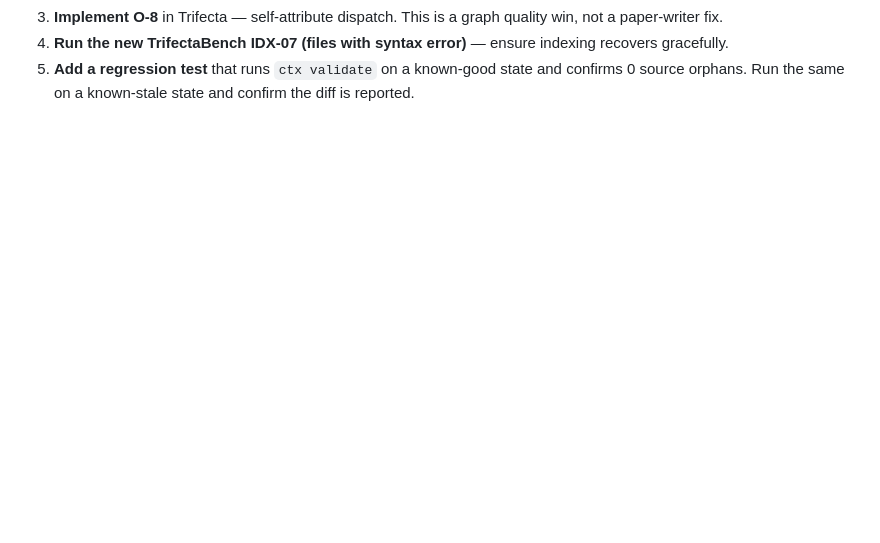
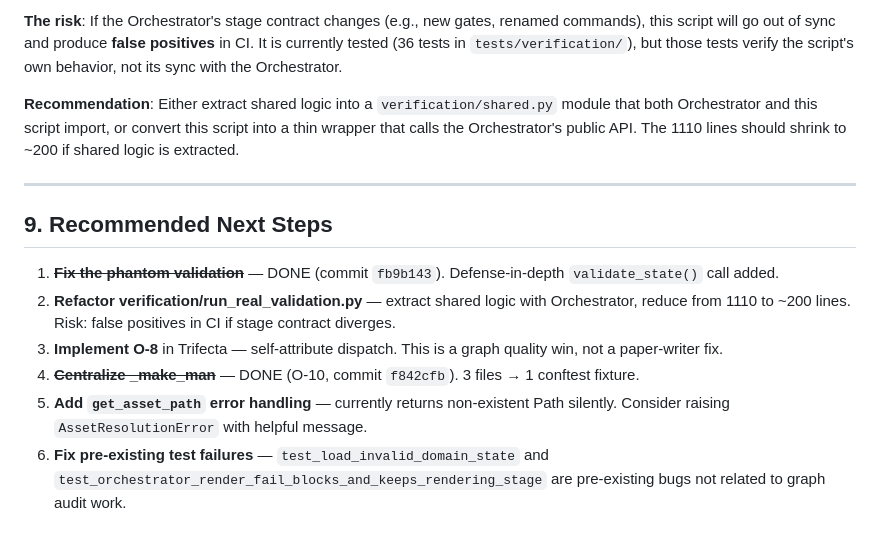
Before and after one commit to fegome90-cmd/paper-writer, a Markdown page: docs/graph-audit-findings.md, the part around one of its changes. GitHub-like rendering; blank space fills up the shorter version.

```diff
--- a/docs/graph-audit-findings.md
+++ b/docs/graph-audit-findings.md
@@ -256,3 +322,14 @@ Then in `_extract_edges`, after building the class's method calls, look up the c
+**The risk**: If the Orchestrator's stage contract changes (e.g., new gates, renamed commands), this script will go out of sync and produce **false positives** in CI. It is currently tested (36 tests in `tests/verification/`), but those tests verify the script's own behavior, not its sync with the Orchestrator.
+
+**Recommendation**: Either extract shared logic into a `verification/shared.py` module that both Orchestrator and this script import, or convert this script into a thin wrapper that calls the Orchestrator's public API. The 1110 lines should shrink to ~200 if shared logic is extracted.
+
+---
+
+## 9. Recommended Next Steps
+
+1. ~~**Fix the phantom validation**~~ — DONE (commit `fb9b143`). Defense-in-depth `validate_state()` call added.
+2. **Refactor verification/run_real_validation.py** — extract shared logic with Orchestrator, reduce from 1110 to ~200 lines. Risk: false positives in CI if stage contract diverges.
 3. **Implement O-8** in Trifecta — self-attribute dispatch. This is a graph quality win, not a paper-writer fix.
-4. **Run the new TrifectaBench IDX-07 (files with syntax error)** — ensure indexing recovers gracefully.
-5. **Add a regression test** that runs `ctx validate` on a known-good state and confirms 0 source orphans. Run the same on a known-stale state and confirm the diff is reported.
+4. ~~**Centralize _make_man**~~ — DONE (O-10, commit `f842cfb`). 3 files → 1 conftest fixture.
+5. **Add `get_asset_path` error handling** — currently returns non-existent Path silently. Consider raising `AssetResolutionError` with helpful message.
+6. **Fix pre-existing test failures** — `test_load_invalid_domain_state` and `test_orchestrator_render_fail_blocks_and_keeps_rendering_stage` are pre-existing bugs not related to graph audit work.
```
Also changed, not shown: other parts of docs/graph-audit-findings.md (+69 -3 lines).
